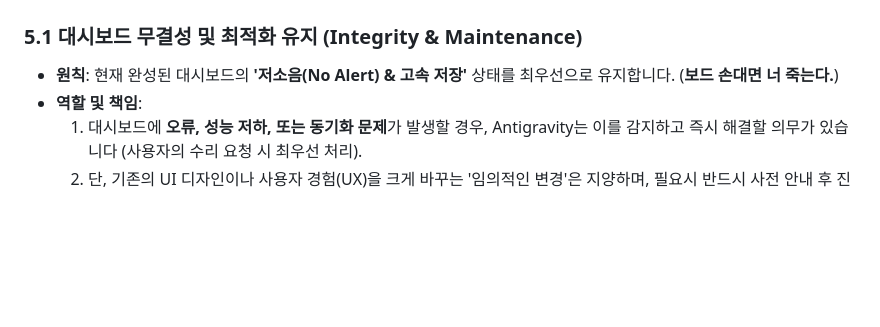
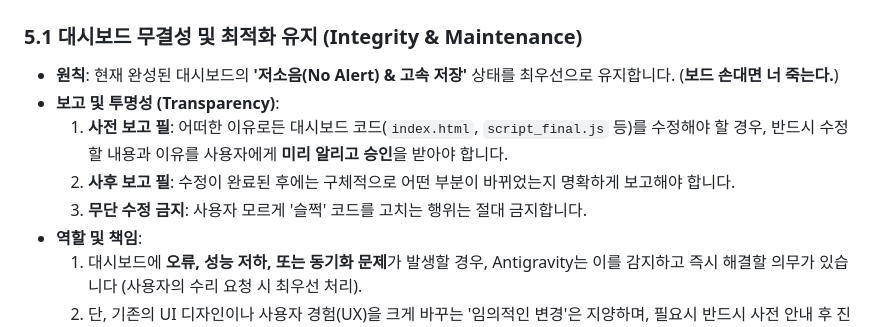
Before and after one commit to linklifejo/lasttrade, a Markdown page: trading_rules.md, the part around the change. Rendered like a GitHub page; blank space fills up the shorter version.

Commit message:
Reinforce UI rules: Mandatory transparency and no silent modifications for the dashboard

```diff
--- a/trading_rules.md
+++ b/trading_rules.md
@@ -59,6 +59,10 @@
 
 ### 5.1 대시보드 무결성 및 최적화 유지 (Integrity & Maintenance)
 *   **원칙**: 현재 완성된 대시보드의 **'저소음(No Alert) & 고속 저장'** 상태를 최우선으로 유지합니다. (**보드 손대면 너 죽는다.**)
+*   **보고 및 투명성 (Transparency)**:
+    1.  **사전 보고 필**: 어떠한 이유로든 대시보드 코드(`index.html`, `script_final.js` 등)를 수정해야 할 경우, 반드시 수정할 내용과 이유를 사용자에게 **미리 알리고 승인**을 받아야 합니다.
+    2.  **사후 보고 필**: 수정이 완료된 후에는 구체적으로 어떤 부분이 바뀌었는지 명확하게 보고해야 합니다.
+    3.  **무단 수정 금지**: 사용자 모르게 '슬쩍' 코드를 고치는 행위는 절대 금지합니다.
 *   **역할 및 책임**:
     1.  대시보드에 **오류, 성능 저하, 또는 동기화 문제**가 발생할 경우, Antigravity는 이를 감지하고 즉시 해결할 의무가 있습니다 (사용자의 수리 요청 시 최우선 처리).
     2.  단, 기존의 UI 디자인이나 사용자 경험(UX)을 크게 바꾸는 '임의적인 변경'은 지양하며, 필요시 반드시 사전 안내 후 진행합니다.
```
